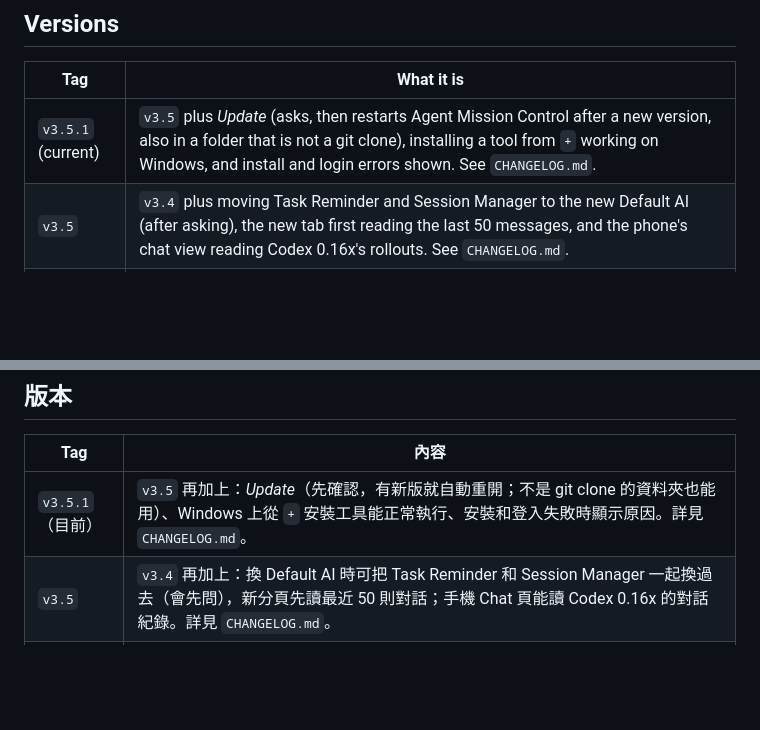
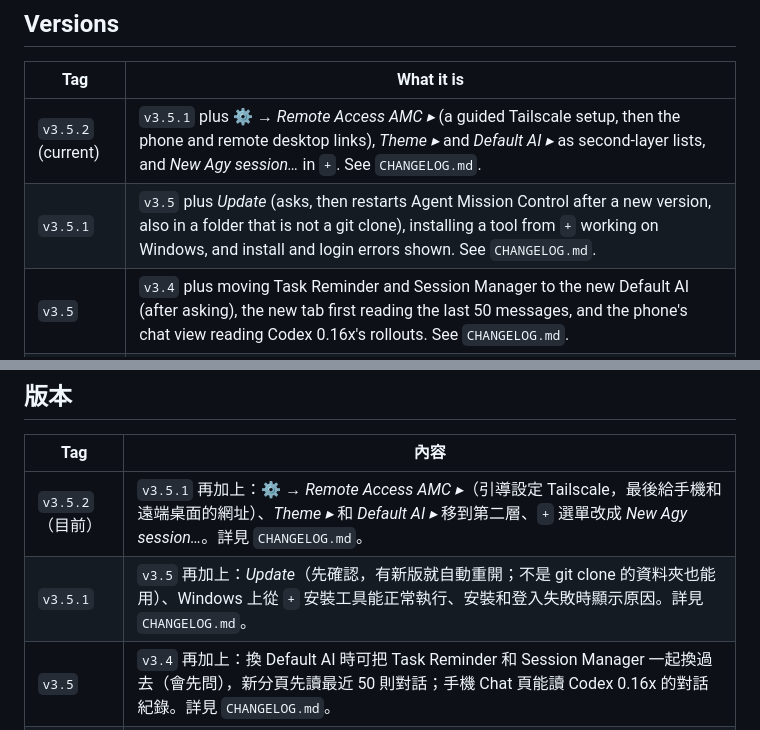
Before and after one commit to Qertile/Agent-Mission-Control, a Markdown page: README.md, 2 parts joined by grey strips. Drawn GitHub-style; blank space fills up the shorter version.

Commit message:
v3.5.2: Versions table and changelog
Co-Authored-By: Claude Opus 5.5 <noreply@anthropic.com>

```diff
--- a/README.md
+++ b/README.md
@@ -17,7 +17,8 @@ side in the same folders (see [Linux](#linux)), so there is no separate Linux br
 
 | Tag | What it is |
 |---|---|
-| `v3.5.1` (current) | `v3.5` plus *Update* (asks, then restarts Agent Mission Control after a new version, also in a folder that is not a git clone), installing a tool from `+` working on Windows, and install and login errors shown. See `CHANGELOG.md`. |
+| `v3.5.2` (current) | `v3.5.1` plus ⚙ → *Remote Access AMC ▸* (a guided Tailscale setup, then the phone and remote desktop links), *Theme ▸* and *Default AI ▸* as second-layer lists, and *New Agy session…* in `+`. See `CHANGELOG.md`. |
+| `v3.5.1` | `v3.5` plus *Update* (asks, then restarts Agent Mission Control after a new version, also in a folder that is not a git clone), installing a tool from `+` working on Windows, and install and login errors shown. See `CHANGELOG.md`. |
 | `v3.5` | `v3.4` plus moving Task Reminder and Session Manager to the new Default AI (after asking), the new tab first reading the last 50 messages, and the phone's chat view reading Codex 0.16x's rollouts. See `CHANGELOG.md`. |
 | `v3.4` | `v3.3` plus installing a missing AI tool from `+`: *New … session… (install)* runs Claude Code's, Codex's or Antigravity's own installer in a tab. See `CHANGELOG.md`. |
 | `v3.3` | `v3.2` plus ⚙ → *Accounts*: each tool's logged-in account, and *Switch…* to log out and in with another (Claude Code, Codex). See `CHANGELOG.md`. |
@@ -425,7 +426,8 @@ Windows 和 Linux 版放在同一個分支 `master`：兩個平台的檔案並
 
 | Tag | 內容 |
 |---|---|
-| `v3.5.1`（目前） | `v3.5` 再加上：*Update*（先確認，有新版就自動重開；不是 git clone 的資料夾也能用）、Windows 上從 `+` 安裝工具能正常執行、安裝和登入失敗時顯示原因。詳見 `CHANGELOG.md`。 |
+| `v3.5.2`（目前） | `v3.5.1` 再加上：⚙ → *Remote Access AMC ▸*（引導設定 Tailscale，最後給手機和遠端桌面的網址）、*Theme ▸* 和 *Default AI ▸* 移到第二層、`+` 選單改成 *New Agy session…*。詳見 `CHANGELOG.md`。 |
+| `v3.5.1` | `v3.5` 再加上：*Update*（先確認，有新版就自動重開；不是 git clone 的資料夾也能用）、Windows 上從 `+` 安裝工具能正常執行、安裝和登入失敗時顯示原因。詳見 `CHANGELOG.md`。 |
 | `v3.5` | `v3.4` 再加上：換 Default AI 時可把 Task Reminder 和 Session Manager 一起換過去（會先問），新分頁先讀最近 50 則對話；手機 Chat 頁能讀 Codex 0.16x 的對話紀錄。詳見 `CHANGELOG.md`。 |
 | `v3.4` | `v3.3` 再加上從 `+` 安裝沒裝的 AI 工具：*New … session… (install)* 會在分頁裡執行 Claude Code、Codex 或 Antigravity 官方的安裝程式。詳見 `CHANGELOG.md`。 |
 | `v3.3` | `v3.2` 再加上 ⚙ → *Accounts*：顯示各工具登入的帳號，*Switch…* 登出再登入另一個帳號（Claude Code、Codex）。詳見 `CHANGELOG.md`。 |
```
Also changed, not shown: CHANGELOG.md (+4 -11 lines).
